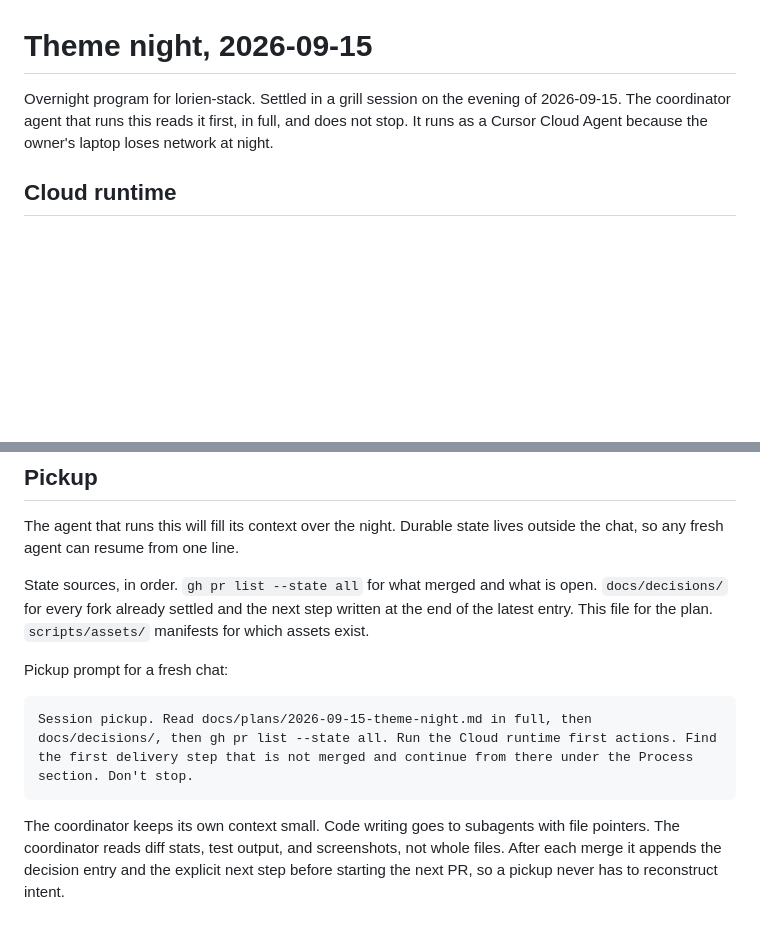
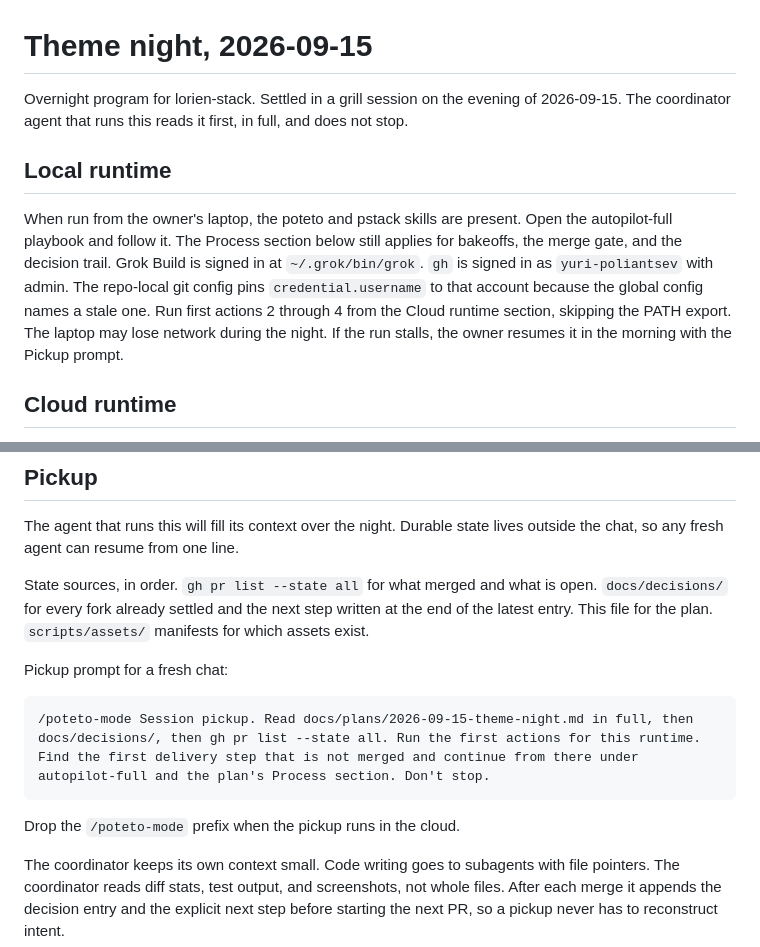
Before and after one commit to yuri-poliantsev/lorien-stack, a Markdown page: docs/plans/2026-09-15-theme-night.md, 2 parts joined by grey strips. Drawn GitHub-style; blank space fills up the shorter version.

Commit message:
docs(plan): add local runtime notes for the theme night (#8)
Co-authored-by: polantsev <yuri.polyantsev@cyberdesk.app>
Co-authored-by: Cursor <cursoragent@cursor.com>

````diff
--- a/docs/plans/2026-09-15-theme-night.md
+++ b/docs/plans/2026-09-15-theme-night.md
@@ -1,6 +1,10 @@
 # Theme night, 2026-09-15
 
-Overnight program for lorien-stack. Settled in a grill session on the evening of 2026-09-15. The coordinator agent that runs this reads it first, in full, and does not stop. It runs as a Cursor Cloud Agent because the owner's laptop loses network at night.
+Overnight program for lorien-stack. Settled in a grill session on the evening of 2026-09-15. The coordinator agent that runs this reads it first, in full, and does not stop.
+
+## Local runtime
+
+When run from the owner's laptop, the poteto and pstack skills are present. Open the autopilot-full playbook and follow it. The Process section below still applies for bakeoffs, the merge gate, and the decision trail. Grok Build is signed in at `~/.grok/bin/grok`. `gh` is signed in as `yuri-poliantsev` with admin. The repo-local git config pins `credential.username` to that account because the global config names a stale one. Run first actions 2 through 4 from the Cloud runtime section, skipping the PATH export. The laptop may lose network during the night. If the run stalls, the owner resumes it in the morning with the Pickup prompt.
 
 ## Cloud runtime
 
@@ -117,8 +121,10 @@ State sources, in order. `gh pr list --state all` for what merged and what is op
 Pickup prompt for a fresh chat:
 
 ```
-Session pickup. Read docs/plans/2026-09-15-theme-night.md in full, then docs/decisions/, then gh pr list --state all. Run the Cloud runtime first actions. Find the first delivery step that is not merged and continue from there under the Process section. Don't stop.
+/poteto-mode Session pickup. Read docs/plans/2026-09-15-theme-night.md in full, then docs/decisions/, then gh pr list --state all. Run the first actions for this runtime. Find the first delivery step that is not merged and continue from there under autopilot-full and the plan's Process section. Don't stop.
 ```
+
+Drop the `/poteto-mode` prefix when the pickup runs in the cloud.
 
 The coordinator keeps its own context small. Code writing goes to subagents with file pointers. The coordinator reads diff stats, test output, and screenshots, not whole files. After each merge it appends the decision entry and the explicit next step before starting the next PR, so a pickup never has to reconstruct intent.
 
````
